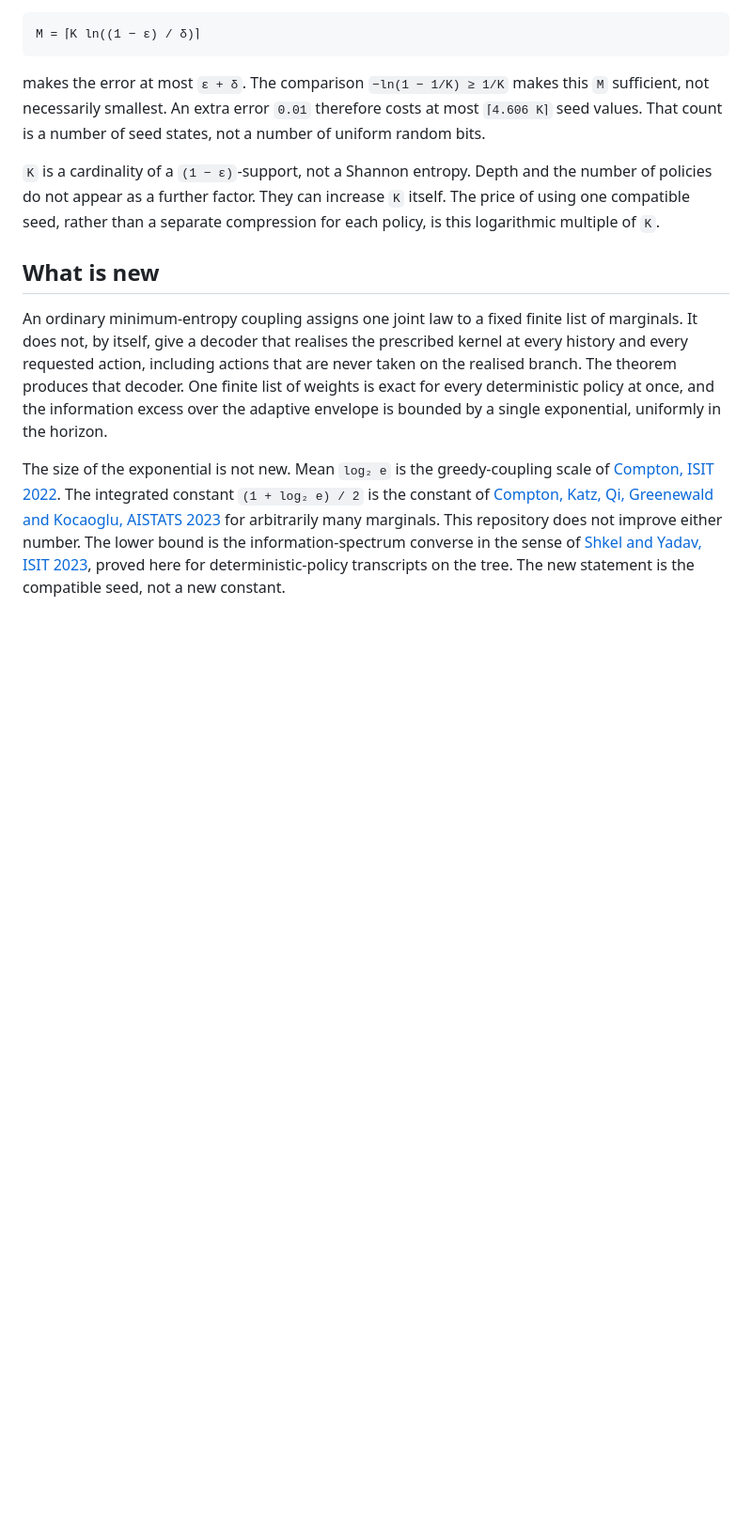
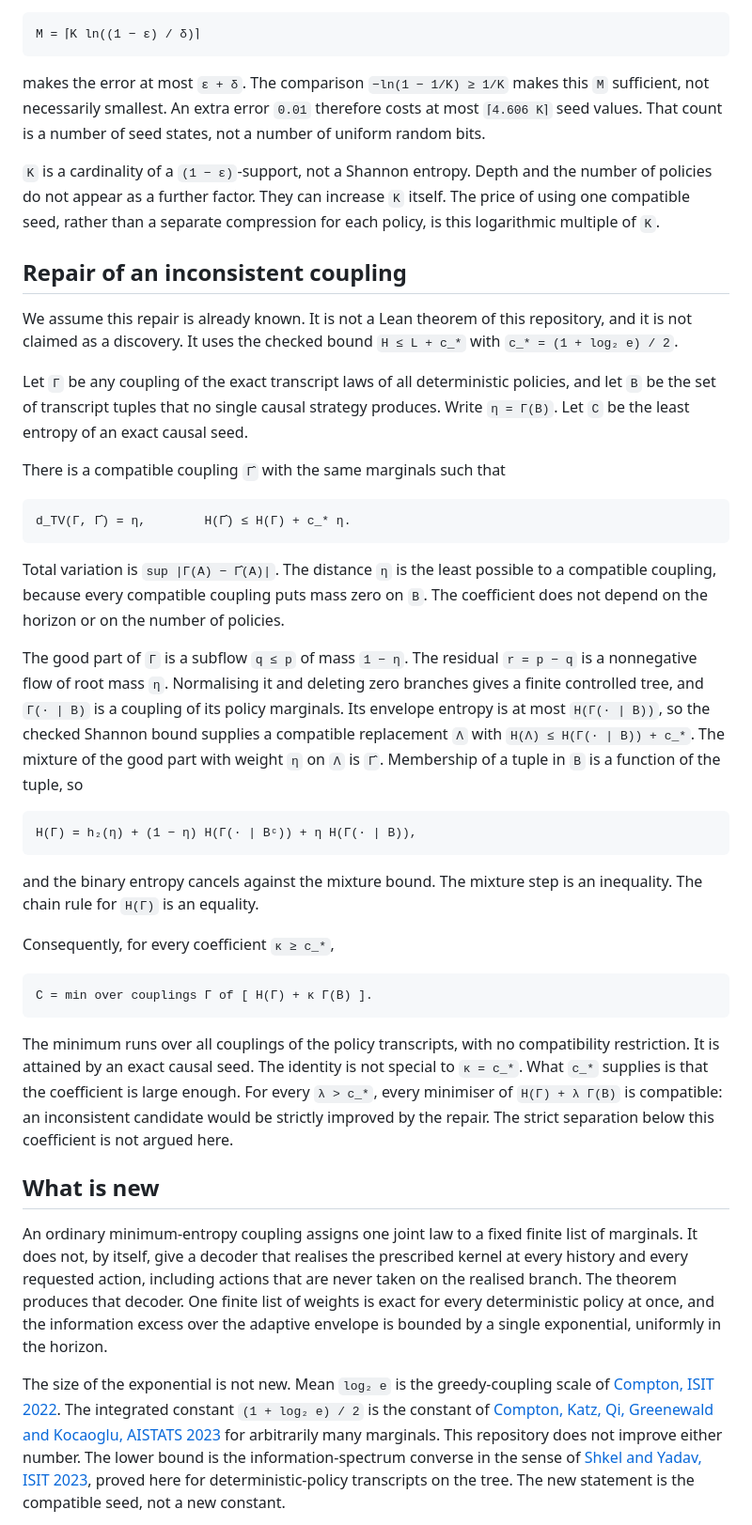
Before and after one commit to jendamikulik/finite-Shannon-theorem, a Markdown page: README.md, the part around one of its changes. Shown at 94% size. Drawn GitHub-style; blank space fills up the shorter version.

Commit message:
Record the inconsistent-coupling repair as known.
A universal linear penalty of c_* times the bad mass replaces
causal compatibility. Assumed already in the literature, not a Lean theorem.

````diff
--- a/README.md
+++ b/README.md
@@ -79,6 +79,37 @@ makes the error at most `ε + δ`. The comparison `−ln(1 − 1/K) ≥ 1/K` mak
 
 `K` is a cardinality of a `(1 − ε)`-support, not a Shannon entropy. Depth and the number of policies do not appear as a further factor. They can increase `K` itself. The price of using one compatible seed, rather than a separate compression for each policy, is this logarithmic multiple of `K`.
 
+## Repair of an inconsistent coupling
+
+We assume this repair is already known. It is not a Lean theorem of this repository, and it is not claimed as a discovery. It uses the checked bound `H ≤ L + c_*` with `c_* = (1 + log₂ e) / 2`.
+
+Let `Γ` be any coupling of the exact transcript laws of all deterministic policies, and let `B` be the set of transcript tuples that no single causal strategy produces. Write `η = Γ(B)`. Let `C` be the least entropy of an exact causal seed.
+
+There is a compatible coupling `Γ̂` with the same marginals such that
+
+```text
+d_TV(Γ, Γ̂) = η,        H(Γ̂) ≤ H(Γ) + c_* η.
+```
+
+Total variation is `sup |Γ(A) − Γ̂(A)|`. The distance `η` is the least possible to a compatible coupling, because every compatible coupling puts mass zero on `B`. The coefficient does not depend on the horizon or on the number of policies.
+
+The good part of `Γ` is a subflow `q ≤ p` of mass `1 − η`. The residual `r = p − q` is a nonnegative flow of root mass `η`. Normalising it and deleting zero branches gives a finite controlled tree, and `Γ(· | B)` is a coupling of its policy marginals. Its envelope entropy is at most `H(Γ(· | B))`, so the checked Shannon bound supplies a compatible replacement `Λ` with `H(Λ) ≤ H(Γ(· | B)) + c_*`. The mixture of the good part with weight `η` on `Λ` is `Γ̂`. Membership of a tuple in `B` is a function of the tuple, so
+
+```text
+H(Γ) = h₂(η) + (1 − η) H(Γ(· | Bᶜ)) + η H(Γ(· | B)),
+```
+
+and the binary entropy cancels against the mixture bound. The mixture step is an inequality. The chain rule for `H(Γ)` is an equality.
+
+Consequently, for every coefficient `κ ≥ c_*`,
+
+```text
+C = min over couplings Γ of [ H(Γ) + κ Γ(B) ].
+```
+
+The minimum runs over all couplings of the policy transcripts, with no compatibility restriction. It is attained by an exact causal seed. The identity is not special to `κ = c_*`. What `c_*` supplies is that the coefficient is large enough. For every `λ > c_*`, every minimiser of `H(Γ) + λ Γ(B)` is compatible: an inconsistent candidate would be strictly improved by the repair. The strict separation below this coefficient is not argued here.
+
+
 
 
 ## What is new
````
Also changed, not shown: other parts of README.md (+1 -0 lines).
